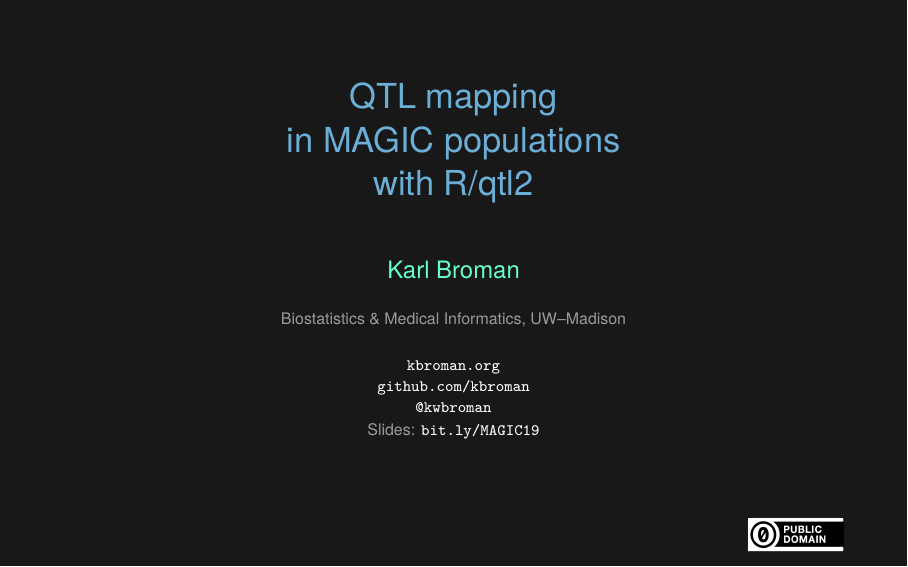
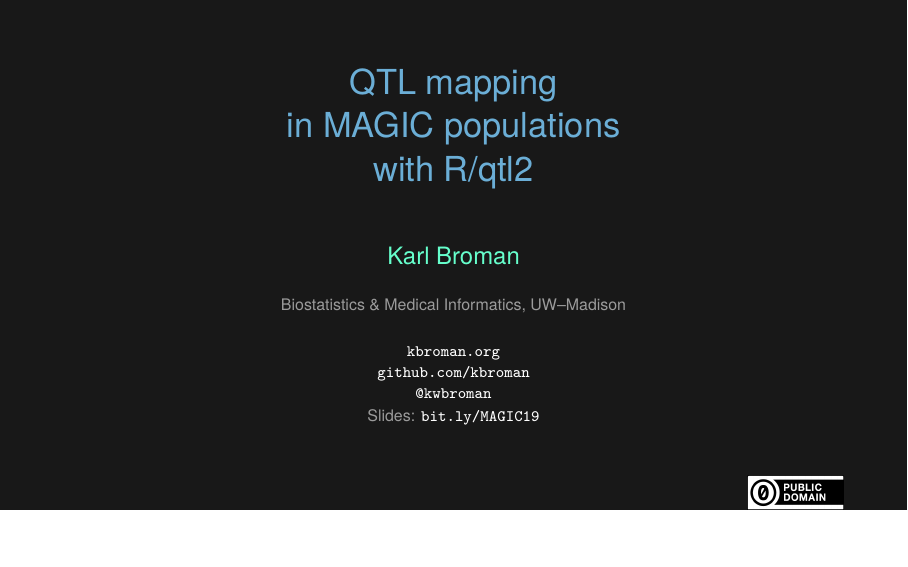
Before and after one commit to kbroman/Talk_MAGIC2021, LaTeX slides (magic2019.tex): page 1 of 35, the shorter picture padded with empty space. Compiled offline with XeLaTeX.

Commit message:
Change aspect ratio from 16:10 to 16:9

```diff
--- a/magic2019.tex
+++ b/magic2019.tex
@@ -1,4 +1,4 @@
-\documentclass[12pt,t,aspectratio=1610]{beamer}
+\documentclass[12pt,t,aspectratio=169]{beamer}
 \usepackage{graphicx}
 \setbeameroption{hide notes}
 \setbeamertemplate{note page}[plain]
```
